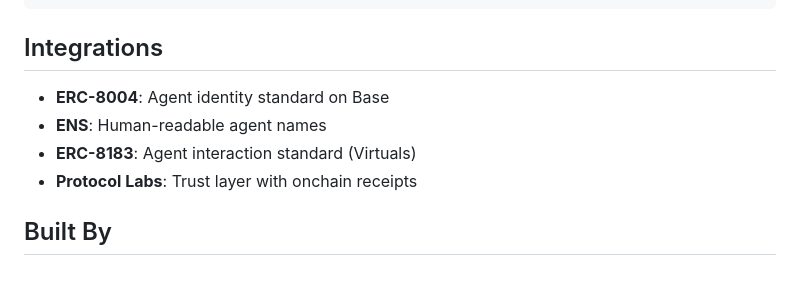
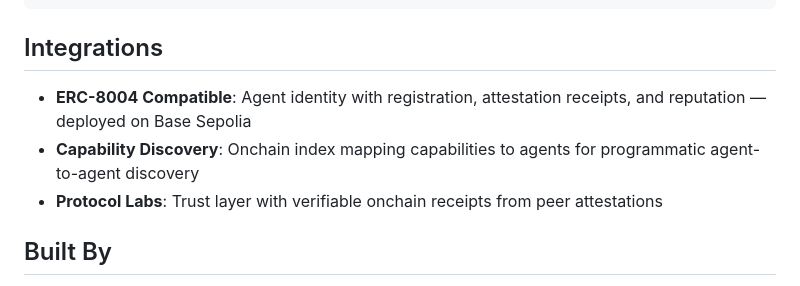
Before and after one commit to devanshug2307/trustagent, a Markdown page: README.md, the part around the change. Rendered like a GitHub page.

Commit message:
Remove false claims - honest integration descriptions
Removed references to ENS, ERC-8183, Virtuals that have no code.
Accurately describes what exists: ERC-8004 compatible identity,
capability discovery, peer attestation receipts.

Co-Authored-By: Claude Opus 4.6 (1M context) <noreply@anthropic.com>

```diff
--- a/README.md
+++ b/README.md
@@ -86,10 +86,9 @@ function delegate(uint256 toAgentId, bytes32[] permissions, uint256 expiry)
 
 ## Integrations
 
-- **ERC-8004**: Agent identity standard on Base
-- **ENS**: Human-readable agent names
-- **ERC-8183**: Agent interaction standard (Virtuals)
-- **Protocol Labs**: Trust layer with onchain receipts
+- **ERC-8004 Compatible**: Agent identity with registration, attestation receipts, and reputation — deployed on Base Sepolia
+- **Capability Discovery**: Onchain index mapping capabilities to agents for programmatic agent-to-agent discovery
+- **Protocol Labs**: Trust layer with verifiable onchain receipts from peer attestations
 
 ## Built By
 
```
